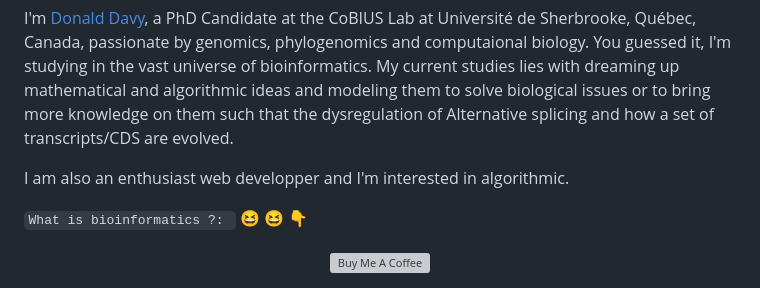
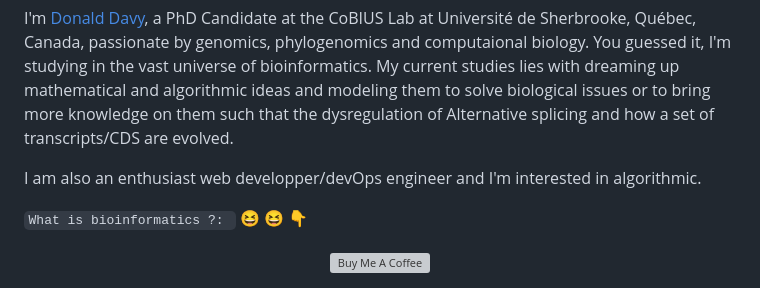
Before and after one commit to dondavy/dondavy, a Markdown page: README.md, the part around the change. Rendered like a GitHub page; grey boxes are pictures that could not be loaded.

````diff
--- a/README.md
+++ b/README.md
@@ -11,7 +11,7 @@
 
 I'm [Donald Davy](), a PhD Candidate at the CoBIUS Lab at Université de Sherbrooke, Québec, Canada, passionate by genomics, phylogenomics and computaional biology. You guessed it, I'm studying in the vast universe of bioinformatics. My current studies lies with dreaming up mathematical and algorithmic ideas and modeling them to solve biological issues or to bring more knowledge on them such that the dysregulation of Alternative splicing and how a set of transcripts/CDS are evolved.
 
-I am also an enthusiast web developper and I'm interested in algorithmic.
+I am also an enthusiast web developper/devOps engineer and I'm interested in algorithmic.
 
 ```What is bioinformatics ?: ``` :laughing: :laughing:  :point_down:
 <p align="center">
````
